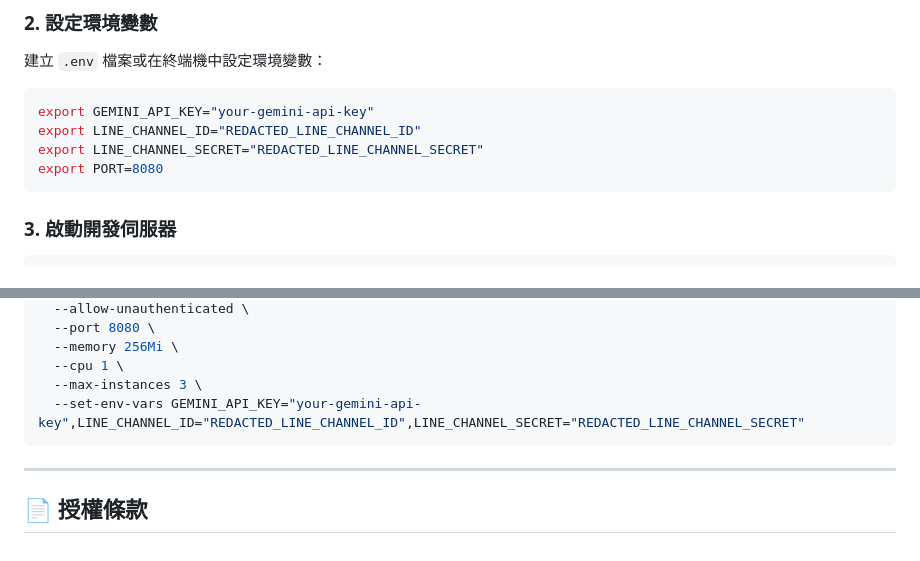
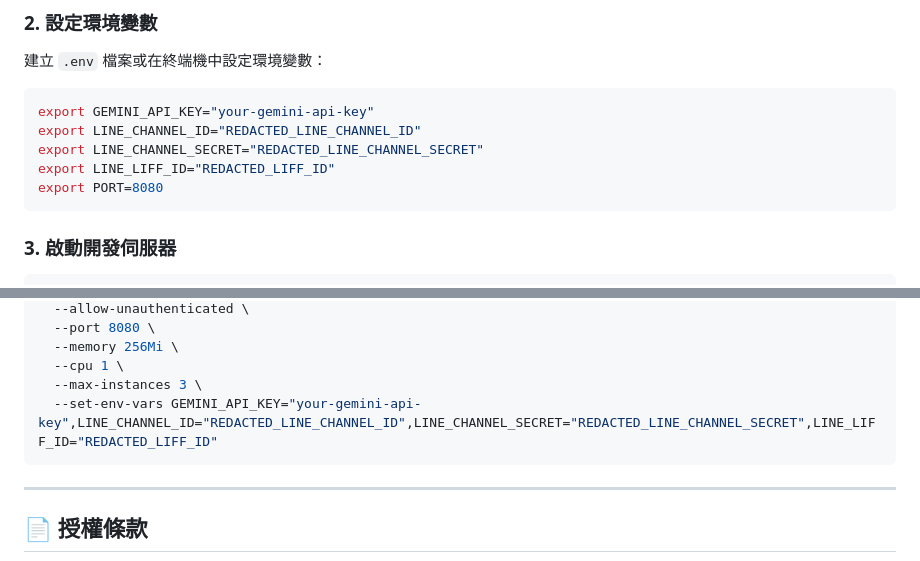
Before and after one commit to kkdai/rss-feed-class-webapp, a Markdown page: README.md, 2 parts joined by grey strips. Drawn GitHub-style.

Commit message:
docs: add LINE_LIFF_ID environment variable to README

````diff
--- a/README.md
+++ b/README.md
@@ -97,6 +97,7 @@ npm install
 export GEMINI_API_KEY="your-gemini-api-key"
 export LINE_CHANNEL_ID="REDACTED_LINE_CHANNEL_ID"
 export LINE_CHANNEL_SECRET="REDACTED_LINE_CHANNEL_SECRET"
+export LINE_LIFF_ID="REDACTED_LIFF_ID"
 export PORT=8080
 ```
 
@@ -124,7 +125,7 @@ gcloud run deploy feedflow \
   --memory 256Mi \
   --cpu 1 \
   --max-instances 3 \
-  --set-env-vars GEMINI_API_KEY="your-gemini-api-key",LINE_CHANNEL_ID="REDACTED_LINE_CHANNEL_ID",LINE_CHANNEL_SECRET="REDACTED_LINE_CHANNEL_SECRET"
+  --set-env-vars GEMINI_API_KEY="your-gemini-api-key",LINE_CHANNEL_ID="REDACTED_LINE_CHANNEL_ID",LINE_CHANNEL_SECRET="REDACTED_LINE_CHANNEL_SECRET",LINE_LIFF_ID="REDACTED_LIFF_ID"
 ```
 
 ---
````
